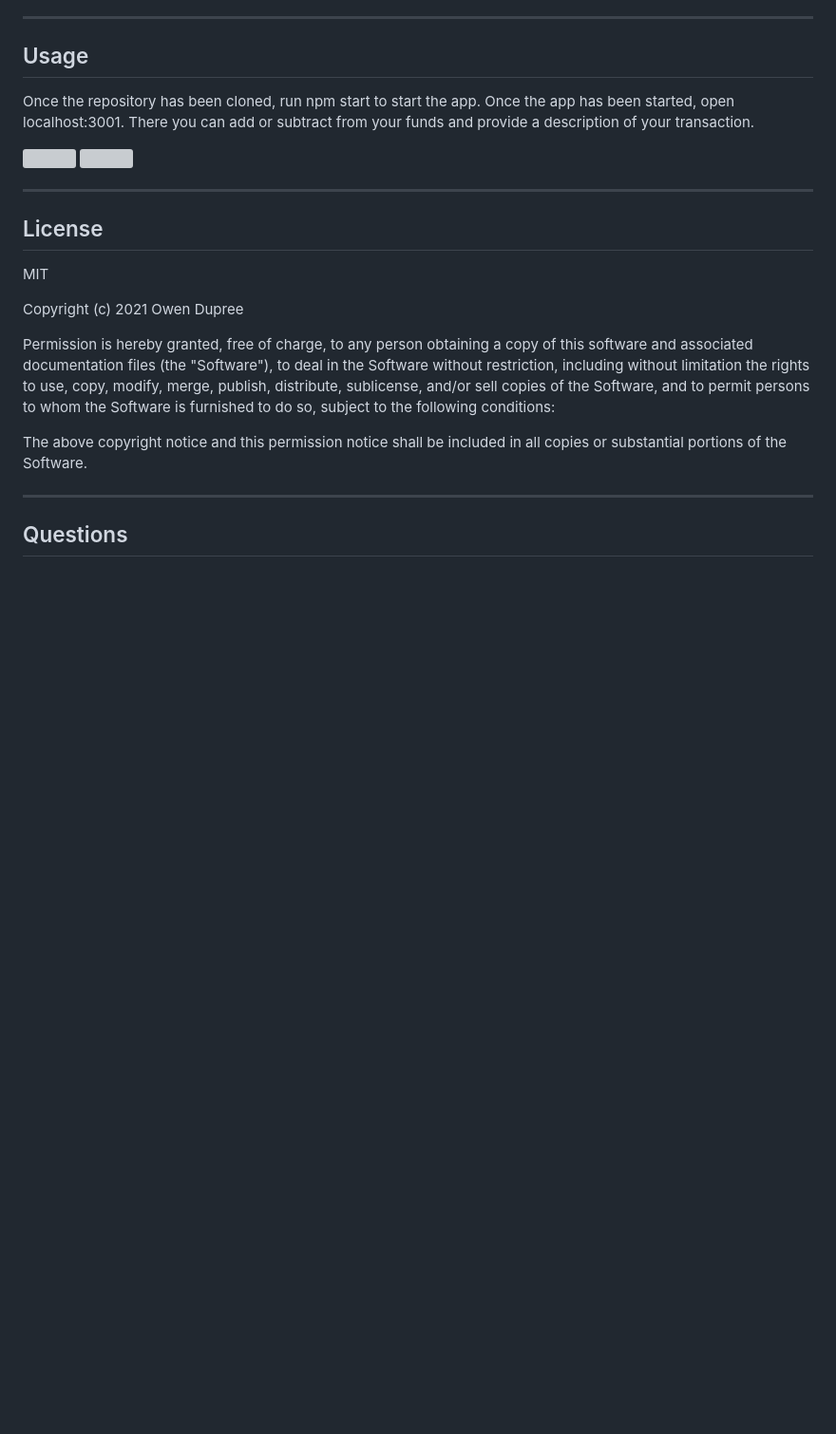
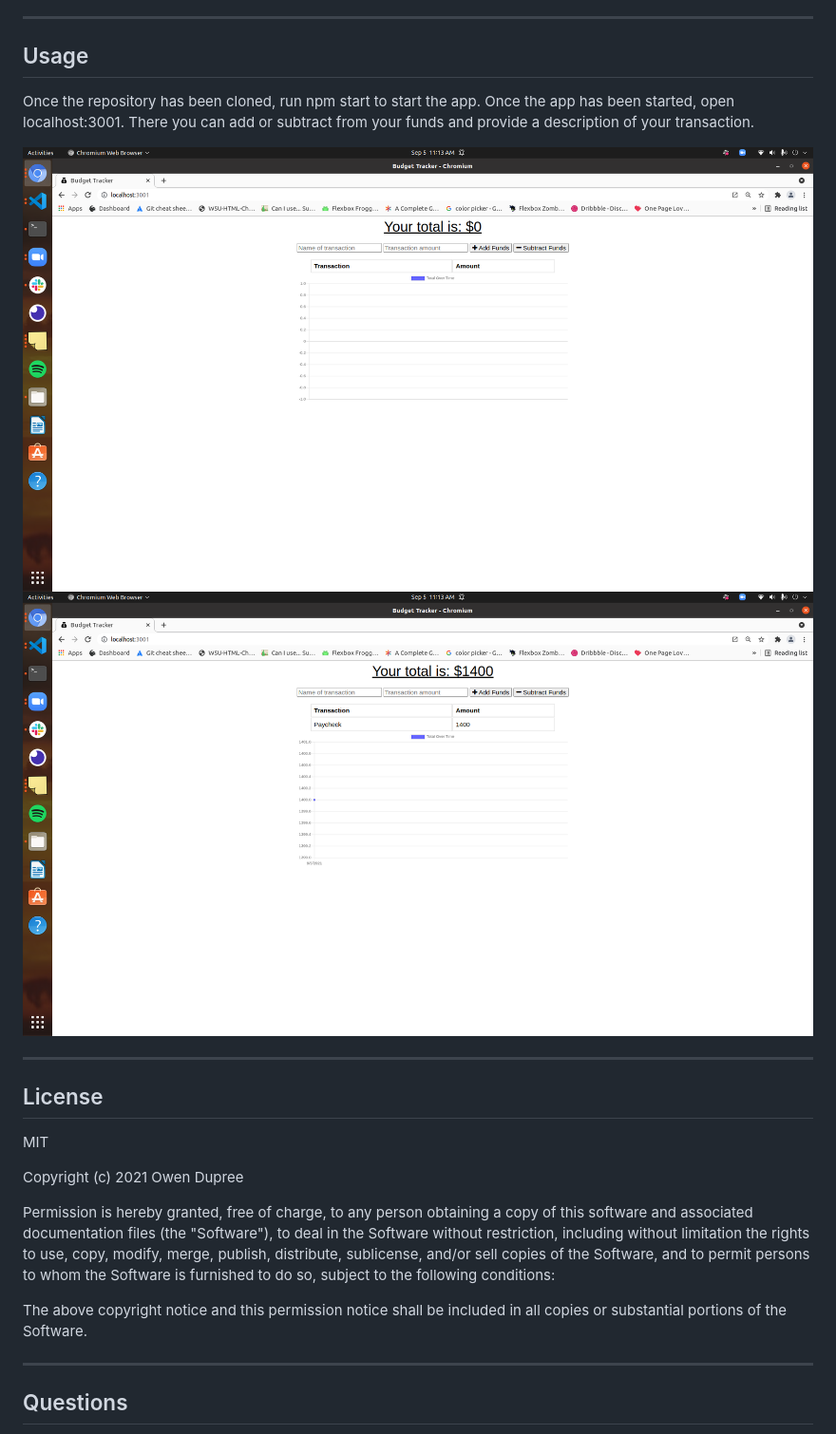
Before and after one commit to odupree1988/financial-assistant-app, a Markdown page: README.md, the part around the change. Shown: that part at 95% size. Rendered like a GitHub page; pictures changed too: public/img/financial01.png (added), public/img/financial02.png (added); blank space fills up the shorter version; grey boxes are pictures that could not be loaded.

Commit message:
screenshots added to readme

```diff
--- a/README.md
+++ b/README.md
@@ -20,8 +20,8 @@ An application that allows you manage your budget by entering in spending trends
 
 Once the repository has been cloned, run npm start to start the app. Once the app has been started, open localhost:3001. There you can add or subtract from your funds and provide a description of your transaction.
 
-![](src/img/social-network01.png)
-![](src/img/social-network02.png)
+![](public/img/financial01.png)
+![](public/img/financial02.png)
 
 ---
 
```
